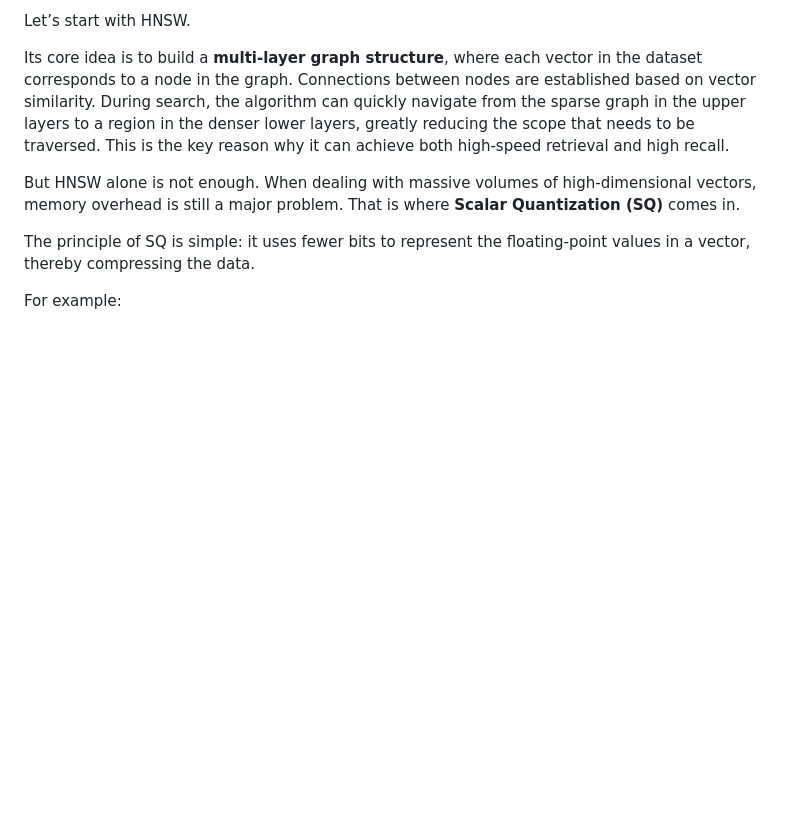
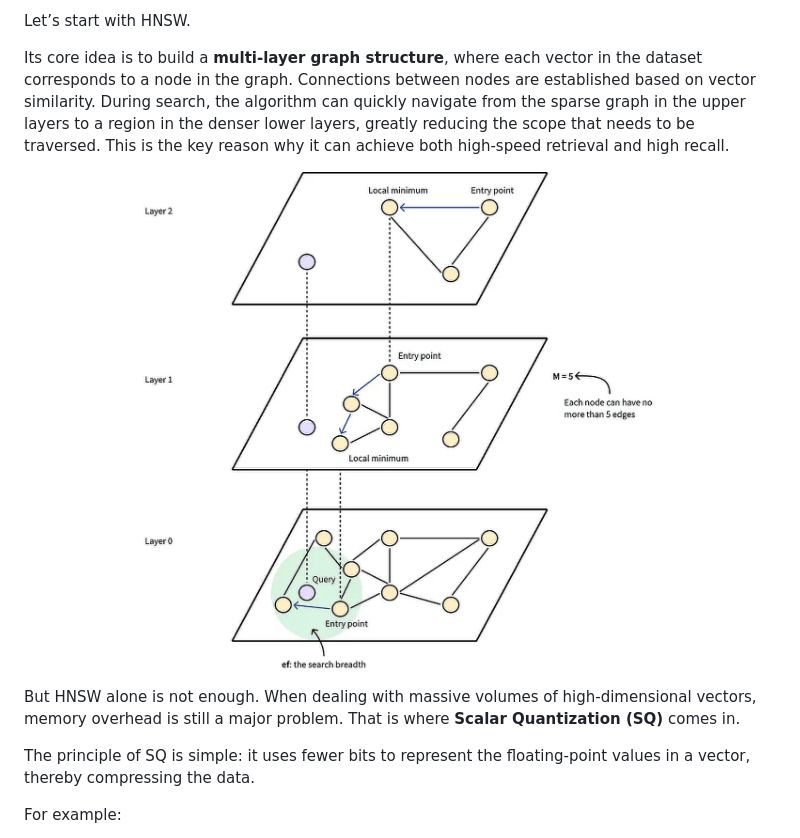
Before and after one commit to shanmeiliu/blog-app, a Markdown page: blogposts/post6.md, the part around the change. Rendered like a GitHub page; pictures changed too: images/hnsw_diagram_clean.png (added); blank space fills up the shorter version.

Commit message:
modify post6

```diff
--- a/blogposts/post6.md
+++ b/blogposts/post6.md
@@ -18,6 +18,8 @@ Before understanding HNSW_SQ, we first need a basic understanding of the two und
 Let’s start with HNSW.
 
 Its core idea is to build a **multi-layer graph structure**, where each vector in the dataset corresponds to a node in the graph. Connections between nodes are established based on vector similarity. During search, the algorithm can quickly navigate from the sparse graph in the upper layers to a region in the denser lower layers, greatly reducing the scope that needs to be traversed. This is the key reason why it can achieve both high-speed retrieval and high recall.
+
+![RAG Strategy](../images/hnsw_diagram_clean.png)
 
 But HNSW alone is not enough. When dealing with massive volumes of high-dimensional vectors, memory overhead is still a major problem. That is where **Scalar Quantization (SQ)** comes in.
 
```
Also changed, not shown: 2 other files.
